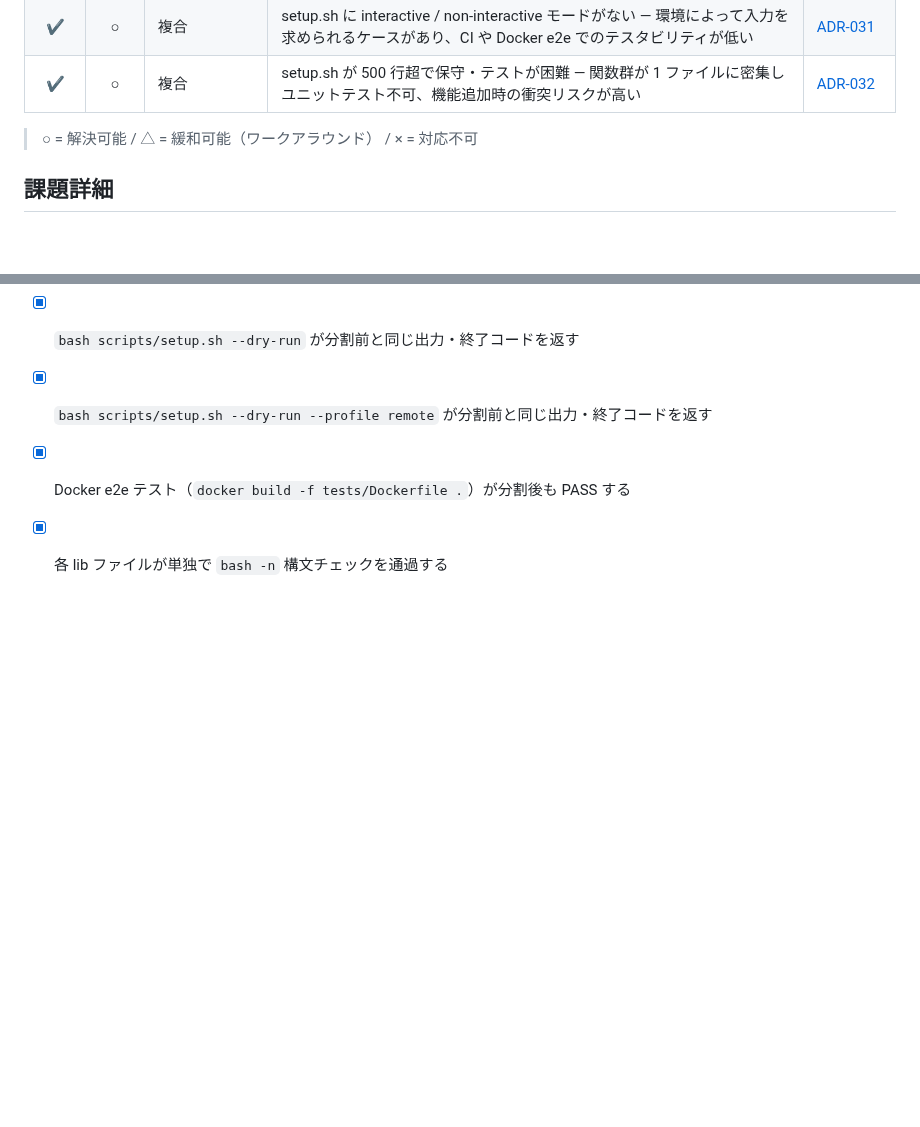
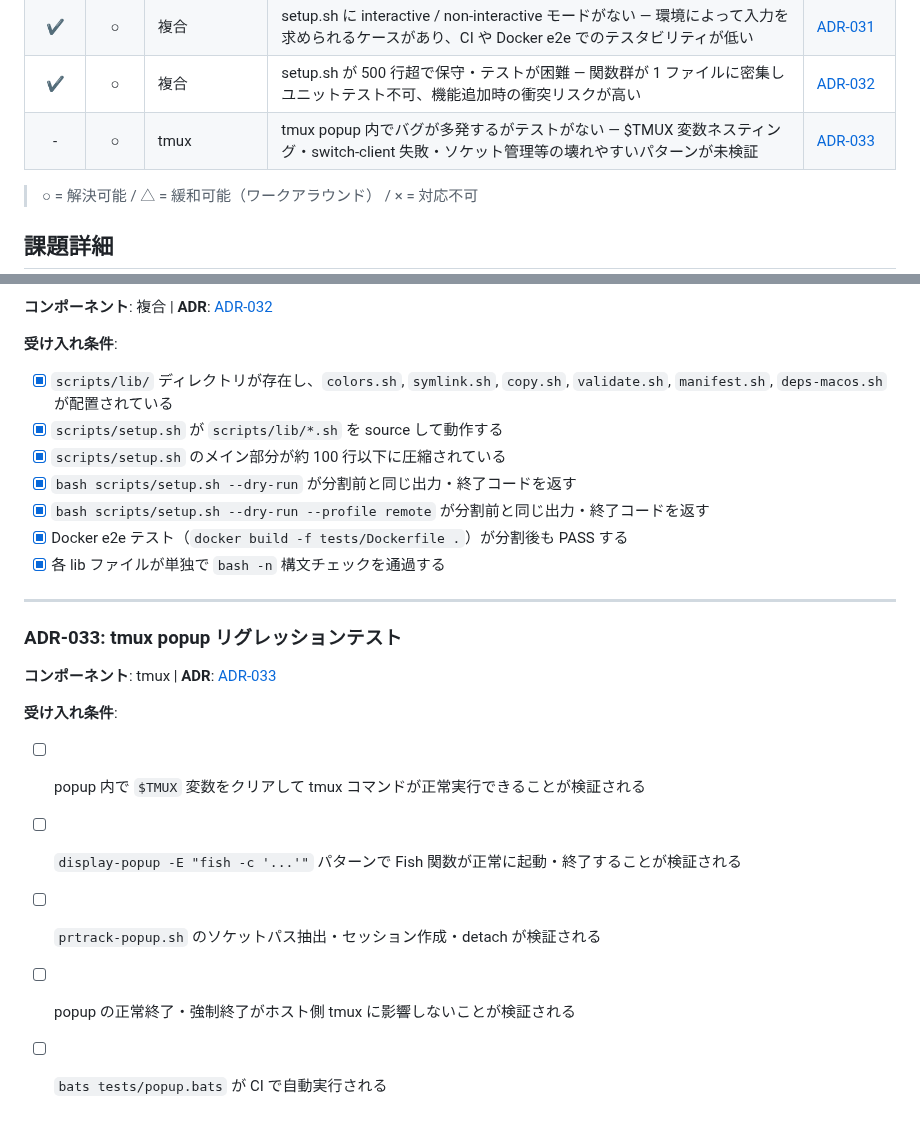
Before and after one commit to ishii1648/dotfiles, a Markdown page: docs/issues.md, 2 parts joined by grey strips. Drawn GitHub-style; blank space fills up the shorter version.

Commit message:
feat: ADR-033 tmux popup リグレッションテストの課題を起票

```diff
--- a/docs/issues.md
+++ b/docs/issues.md
@@ -33,6 +33,7 @@
 | ✔ | ○ | claude | lab 環境で Claude Code を安全に自律実行できない — Built-in Sandbox はツールバイパス問題があり、Docker コンテナ隔離 + Cloudflare Gateway が必要 | [ADR-030](adr/030-claude-code-docker-sandbox.md) |
 | ✔ | ○ | 複合 | setup.sh に interactive / non-interactive モードがない — 環境によって入力を求められるケースがあり、CI や Docker e2e でのテスタビリティが低い | [ADR-031](adr/031-setup-interactive-mode.md) |
 | ✔ | ○ | 複合 | setup.sh が 500 行超で保守・テストが困難 — 関数群が 1 ファイルに密集しユニットテスト不可、機能追加時の衝突リスクが高い | [ADR-032](adr/032-setup-sh-modularization.md) |
+| - | ○ | tmux | tmux popup 内でバグが多発するがテストがない — $TMUX 変数ネスティング・switch-client 失敗・ソケット管理等の壊れやすいパターンが未検証 | [ADR-033](adr/033-tmux-popup-regression-testing.md) |
 
 > ○ = 解決可能 / △ = 緩和可能（ワークアラウンド） / × = 対応不可
 
@@ -343,3 +344,17 @@
 - [x] `bash scripts/setup.sh --dry-run --profile remote` が分割前と同じ出力・終了コードを返す
 - [x] Docker e2e テスト（`docker build -f tests/Dockerfile .`）が分割後も PASS する
 - [x] 各 lib ファイルが単独で `bash -n` 構文チェックを通過する
+
+---
+
+### ADR-033: tmux popup リグレッションテスト
+
+**コンポーネント**: tmux | **ADR**: [ADR-033](adr/033-tmux-popup-regression-testing.md)
+
+**受け入れ条件**:
+
+- [ ] popup 内で `$TMUX` 変数をクリアして tmux コマンドが正常実行できることが検証される
+- [ ] `display-popup -E "fish -c '...'"` パターンで Fish 関数が正常に起動・終了することが検証される
+- [ ] `prtrack-popup.sh` のソケットパス抽出・セッション作成・detach が検証される
+- [ ] popup の正常終了・強制終了がホスト側 tmux に影響しないことが検証される
+- [ ] `bats tests/popup.bats` が CI で自動実行される
```
Also changed, not shown: docs/adr/033-tmux-popup-regression-testing.md (added, +49 -0 lines).
